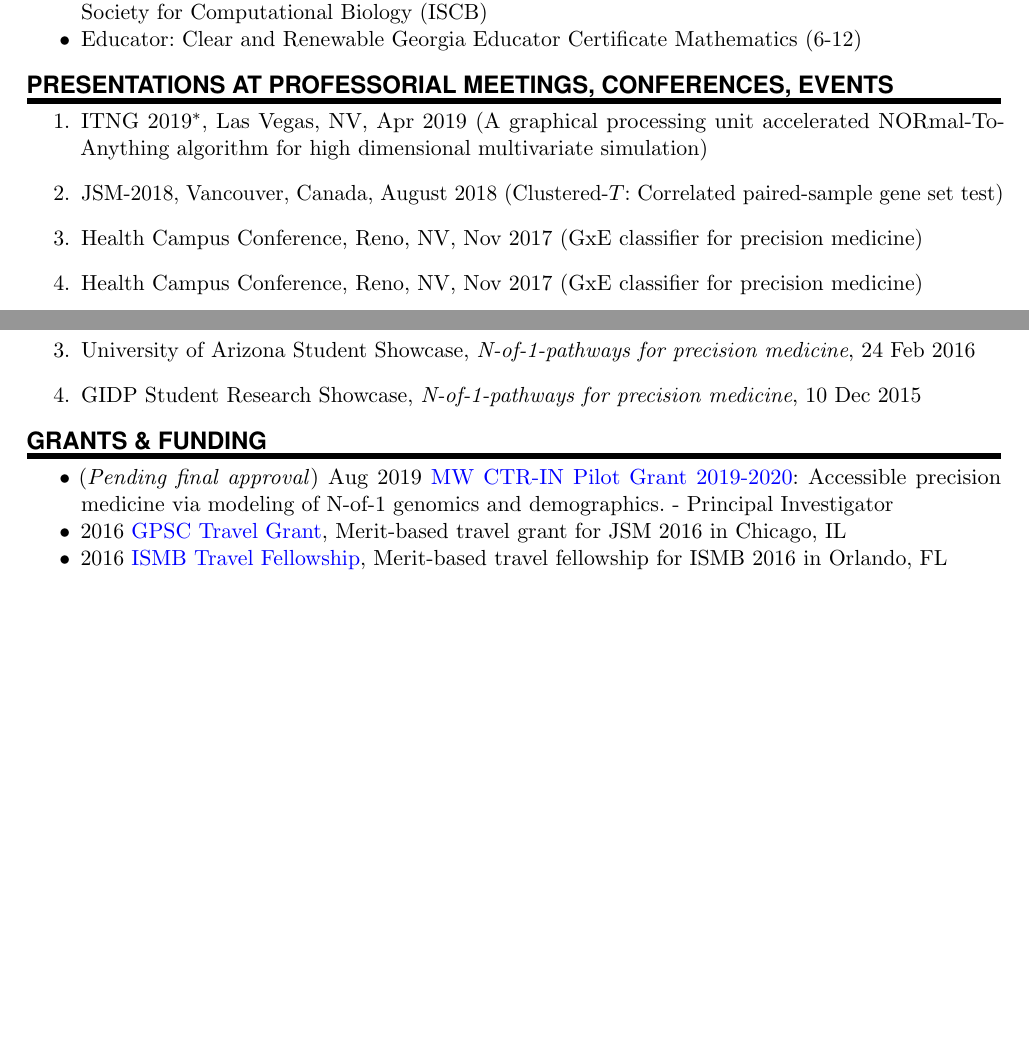
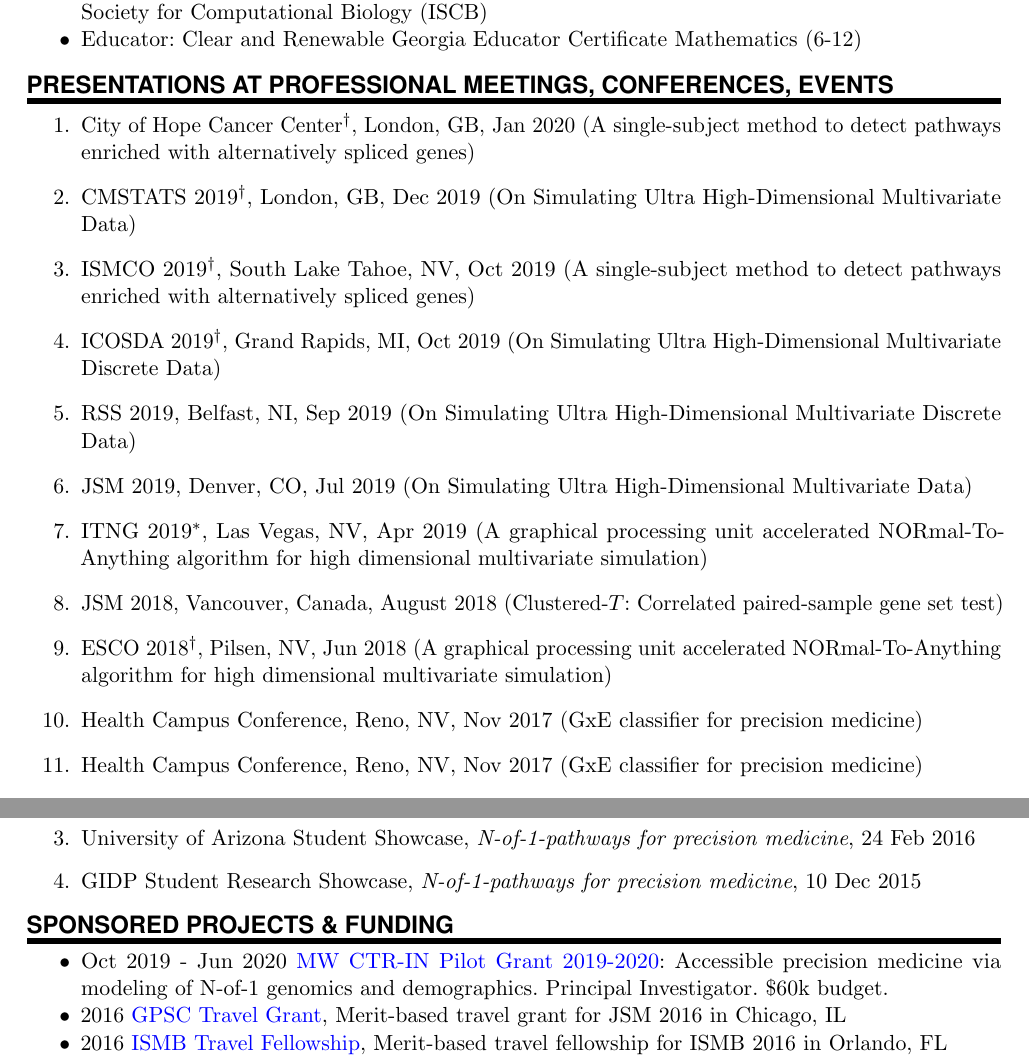
Before and after one commit to grizant/CV, a LaTeX CV (cv_schissler.tex): two parts of pages 4 and 5 of 8 before the commit and two parts of pages 4 and 6 of 8 after it, joined at a grey line, cut so that both start at the same text, the shorter picture padded with empty space. Compiled offline with pdfLaTeX.

Commit message:
update Oct 2019

```diff
--- a/cv_schissler.tex
+++ b/cv_schissler.tex
@@ -350,14 +351,28 @@ urlcolor=blue]{hyperref}
 %%% Talks
 %%% ------------------------------------------------------------
 
-\NewPart{Presentations at professorial meetings, conferences, events}{}
+\NewPart{Presentations at professional meetings, conferences, events}{}
 \vspace{-7pt}
 % \begin{etaremune}
 \begin{enumerate}
 
+\item \TalkEntry{City of Hope Cancer Center$^{\dagger}$}{London, GB}{Jan 2020}{(A single-subject method to detect pathways enriched with alternatively spliced genes)}
+
+\item \TalkEntry{CMSTATS 2019$^{\dagger}$}{London, GB}{Dec 2019}{(On Simulating Ultra High-Dimensional Multivariate Data)}
+
+\item \TalkEntry{ISMCO 2019$^{\dagger}$}{South Lake Tahoe, NV}{Oct 2019}{(A single-subject method to detect pathways enriched with alternatively spliced genes)}
+
+\item \TalkEntry{ICOSDA 2019$^{\dagger}$}{Grand Rapids, MI}{Oct 2019}{(On Simulating Ultra High-Dimensional Multivariate Discrete Data)}
+
+\item \TalkEntry{RSS 2019}{Belfast, NI}{Sep 2019}{(On Simulating Ultra High-Dimensional Multivariate Discrete Data)}
+
+\item \TalkEntry{JSM 2019}{Denver, CO}{Jul 2019}{(On Simulating Ultra High-Dimensional Multivariate Data)}
+
     \item \TalkEntry{ITNG 2019$^{*}$}{Las Vegas, NV}{Apr 2019}{(A graphical processing unit accelerated NORmal-To-Anything algorithm for high dimensional multivariate simulation)}
 
-\item\TalkEntry{JSM-2018}{Vancouver, Canada}{August 2018}{(Clustered-$T$:~Correlated paired-sample gene set test)}
+\item\TalkEntry{JSM 2018}{Vancouver, Canada}{August 2018}{(Clustered-$T$:~Correlated paired-sample gene set test)}
+
+      \item \TalkEntry{ESCO 2018$^{\dagger}$}{Pilsen, NV}{Jun 2018}{(A graphical processing unit accelerated NORmal-To-Anything algorithm for high dimensional multivariate simulation)}
 
 \item\TalkEntry{Health Campus Conference}{Reno, NV}{Nov 2017}{(GxE classifier for precision medicine)}
 
@@ -427,11 +443,11 @@ urlcolor=blue]{hyperref}
 %%% Grants & Funding
 %%% ------------------------------------------------------------
 
-\NewPart{Grants \& Funding}{}
+\NewPart{Sponsored Projects \& Funding}{}
 \vspace{-7pt}
 
 \begin{itemize}[noitemsep]
-      \item (\emph{Pending final approval}) Aug 2019 \href{http://ctrin.unlv.edu/about/}{MW CTR-IN Pilot Grant 2019-2020}: Accessible precision medicine via modeling of N-of-1 genomics and demographics. - Principal Investigator
+      \item Oct 2019 - Jun 2020 \href{http://ctrin.unlv.edu/about/}{MW CTR-IN Pilot Grant 2019-2020}:~Accessible precision medicine via modeling of N-of-1 genomics and demographics. Principal Investigator. \$60k budget.
 \item 2016 \href{http://gpsc.arizona.edu/travel-grants}{GPSC Travel Grant}, Merit-based travel grant for JSM 2016 in Chicago, IL
 \item 2016 \href{https://www.iscb.org/ismb2016-submission/ismb2016-travel-fellowship-2}{ISMB Travel Fellowship}, Merit-based travel fellowship for ISMB 2016 in Orlando, FL
 \item Summer 2016 \href{https://gidp.arizona.edu/carter-travel-award/award-recipients}{HE Carter Travel Award}, Graduate Interdisciplinary Programs, University of Arizona
```
Also changed, not shown: cv_schissler.pdf, cv_schissler.tex (10 more changed lines).
